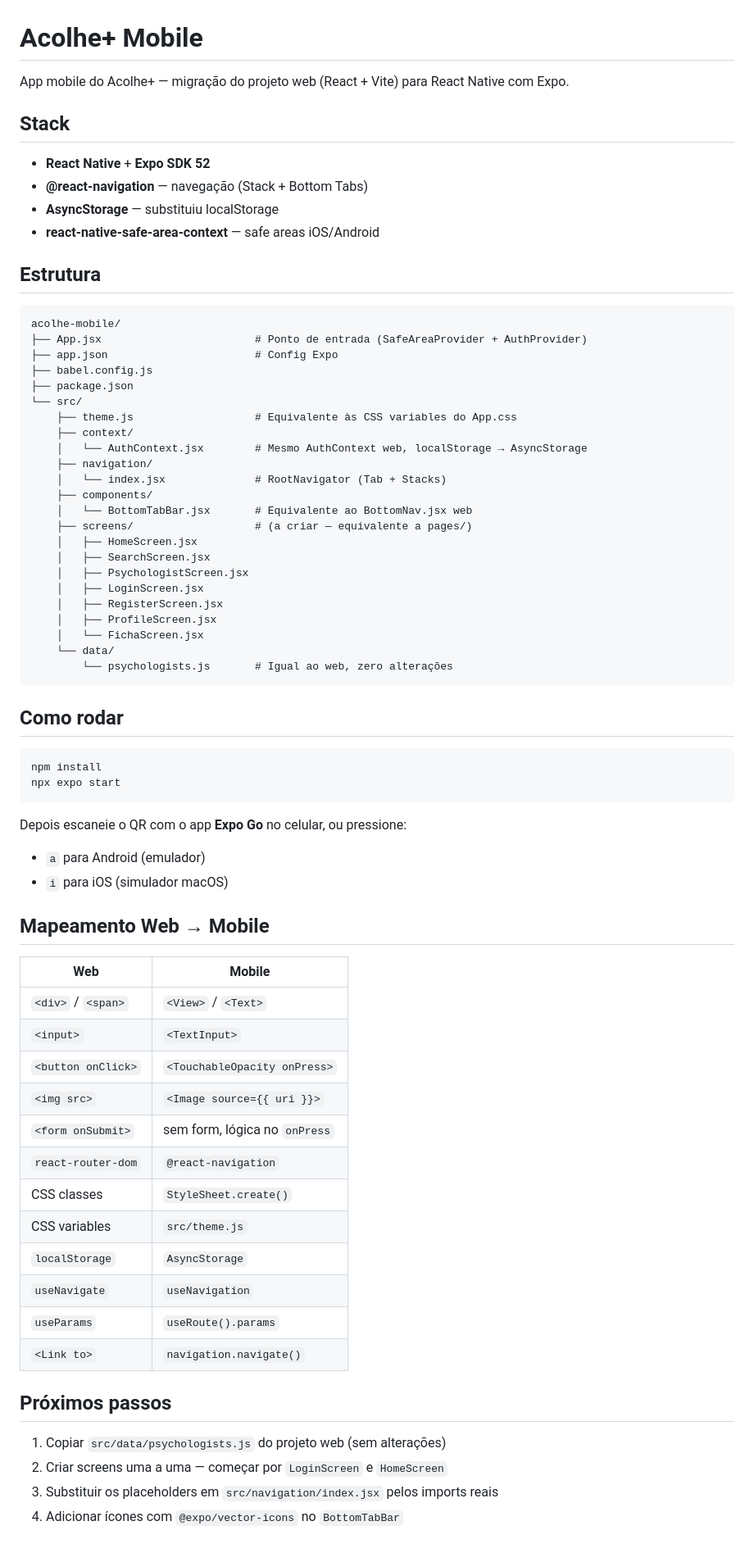
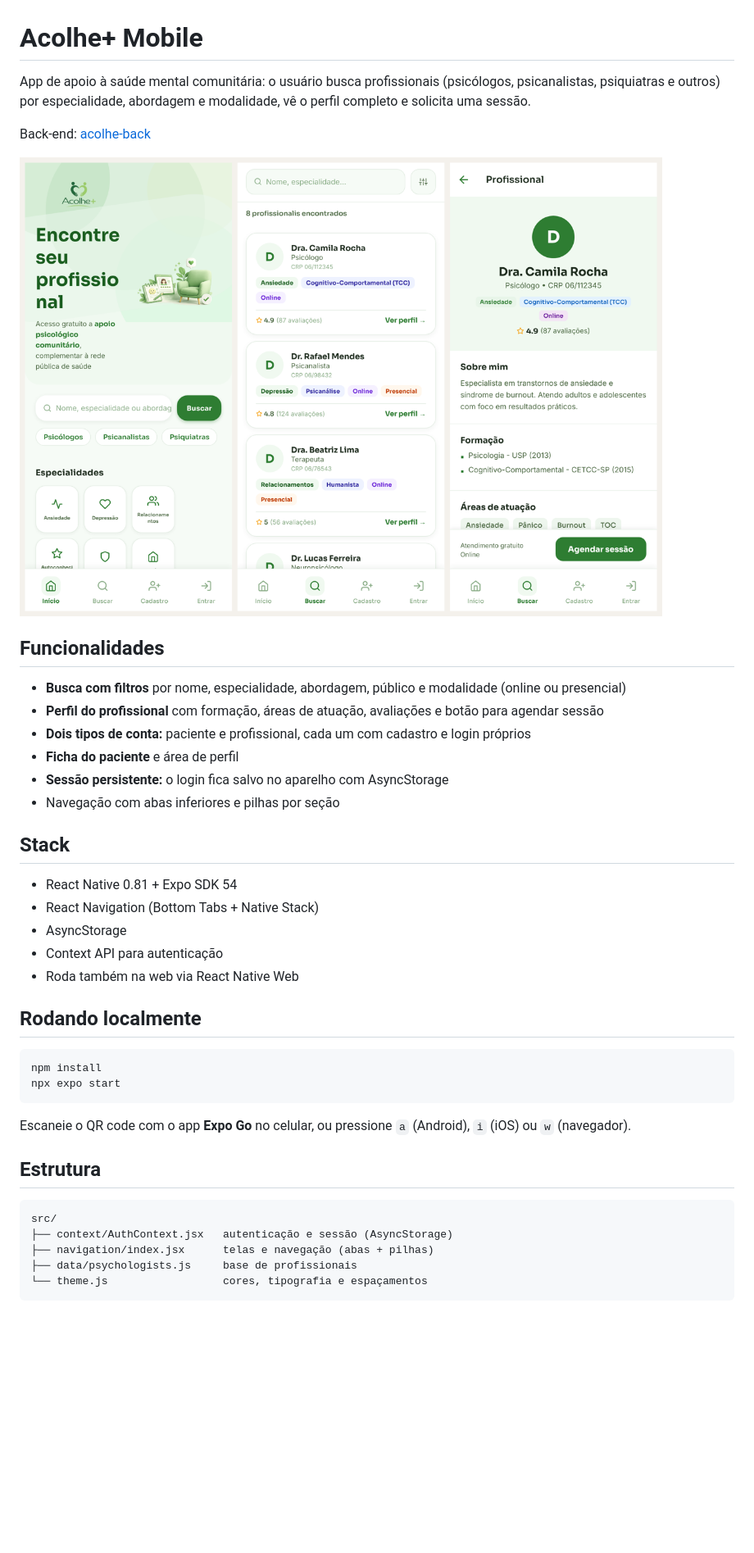
Before and after one commit to Azaf3/acolhe-mobile, a Markdown page: README.md, the part around the change. Shown at 82% size. Rendered like a GitHub page; pictures changed too: docs/screenshots.png (added); blank space fills up the shorter version.

Commit message:
README com prints, .gitignore e correção do plural na busca

````diff
--- a/README.md
+++ b/README.md
@@ -1,73 +1,43 @@
 # Acolhe+ Mobile
 
-App mobile do Acolhe+ — migração do projeto web (React + Vite) para React Native com Expo.
+App de apoio à saúde mental comunitária: o usuário busca profissionais (psicólogos, psicanalistas, psiquiatras e outros) por especialidade, abordagem e modalidade, vê o perfil completo e solicita uma sessão.
+
+Back-end: [acolhe-back](https://github.com/Azaf3/acolhe-back)
+
+![Telas do app: início, busca e perfil do profissional](docs/screenshots.png)
+
+## Funcionalidades
+
+- **Busca com filtros** por nome, especialidade, abordagem, público e modalidade (online ou presencial)
+- **Perfil do profissional** com formação, áreas de atuação, avaliações e botão para agendar sessão
+- **Dois tipos de conta:** paciente e profissional, cada um com cadastro e login próprios
+- **Ficha do paciente** e área de perfil
+- **Sessão persistente:** o login fica salvo no aparelho com AsyncStorage
+- Navegação com abas inferiores e pilhas por seção
 
 ## Stack
 
-- **React Native** + **Expo SDK 52**
-- **@react-navigation** — navegação (Stack + Bottom Tabs)
-- **AsyncStorage** — substituiu localStorage
-- **react-native-safe-area-context** — safe areas iOS/Android
+- React Native 0.81 + Expo SDK 54
+- React Navigation (Bottom Tabs + Native Stack)
+- AsyncStorage
+- Context API para autenticação
+- Roda também na web via React Native Web
 
-## Estrutura
-
-```
-acolhe-mobile/
-├── App.jsx                        # Ponto de entrada (SafeAreaProvider + AuthProvider)
-├── app.json                       # Config Expo
-├── babel.config.js
-├── package.json
-└── src/
-    ├── theme.js                   # Equivalente às CSS variables do App.css
-    ├── context/
-    │   └── AuthContext.jsx        # Mesmo AuthContext web, localStorage → AsyncStorage
-    ├── navigation/
-    │   └── index.jsx              # RootNavigator (Tab + Stacks)
-    ├── components/
-    │   └── BottomTabBar.jsx       # Equivalente ao BottomNav.jsx web
-    ├── screens/                   # (a criar — equivalente a pages/)
-    │   ├── HomeScreen.jsx
-    │   ├── SearchScreen.jsx
-    │   ├── PsychologistScreen.jsx
-    │   ├── LoginScreen.jsx
-    │   ├── RegisterScreen.jsx
-    │   ├── ProfileScreen.jsx
-    │   └── FichaScreen.jsx
-    └── data/
-        └── psychologists.js       # Igual ao web, zero alterações
-```
-
-## Como rodar
+## Rodando localmente
 
 ```bash
 npm install
 npx expo start
 ```
 
-Depois escaneie o QR com o app **Expo Go** no celular, ou pressione:
-- `a` para Android (emulador)
-- `i` para iOS (simulador macOS)
+Escaneie o QR code com o app **Expo Go** no celular, ou pressione `a` (Android), `i` (iOS) ou `w` (navegador).
 
-## Mapeamento Web → Mobile
+## Estrutura
 
-| Web | Mobile |
-|-----|--------|
-| `<div>` / `<span>` | `<View>` / `<Text>` |
-| `<input>` | `<TextInput>` |
-| `<button onClick>` | `<TouchableOpacity onPress>` |
-| `<img src>` | `<Image source={{ uri }}>`|
-| `<form onSubmit>` | sem form, lógica no `onPress` |
-| `react-router-dom` | `@react-navigation` |
-| CSS classes | `StyleSheet.create()` |
-| CSS variables | `src/theme.js` |
-| `localStorage` | `AsyncStorage` |
-| `useNavigate` | `useNavigation` |
-| `useParams` | `useRoute().params` |
-| `<Link to>` | `navigation.navigate()` |
-
-## Próximos passos
-
-1. Copiar `src/data/psychologists.js` do projeto web (sem alterações)
-2. Criar screens uma a uma — começar por `LoginScreen` e `HomeScreen`
-3. Substituir os placeholders em `src/navigation/index.jsx` pelos imports reais
-4. Adicionar ícones com `@expo/vector-icons` no `BottomTabBar`
+```
+src/
+├── context/AuthContext.jsx   autenticação e sessão (AsyncStorage)
+├── navigation/index.jsx      telas e navegação (abas + pilhas)
+├── data/psychologists.js     base de profissionais
+└── theme.js                  cores, tipografia e espaçamentos
+```
````
Also changed, not shown: 2 other files.
